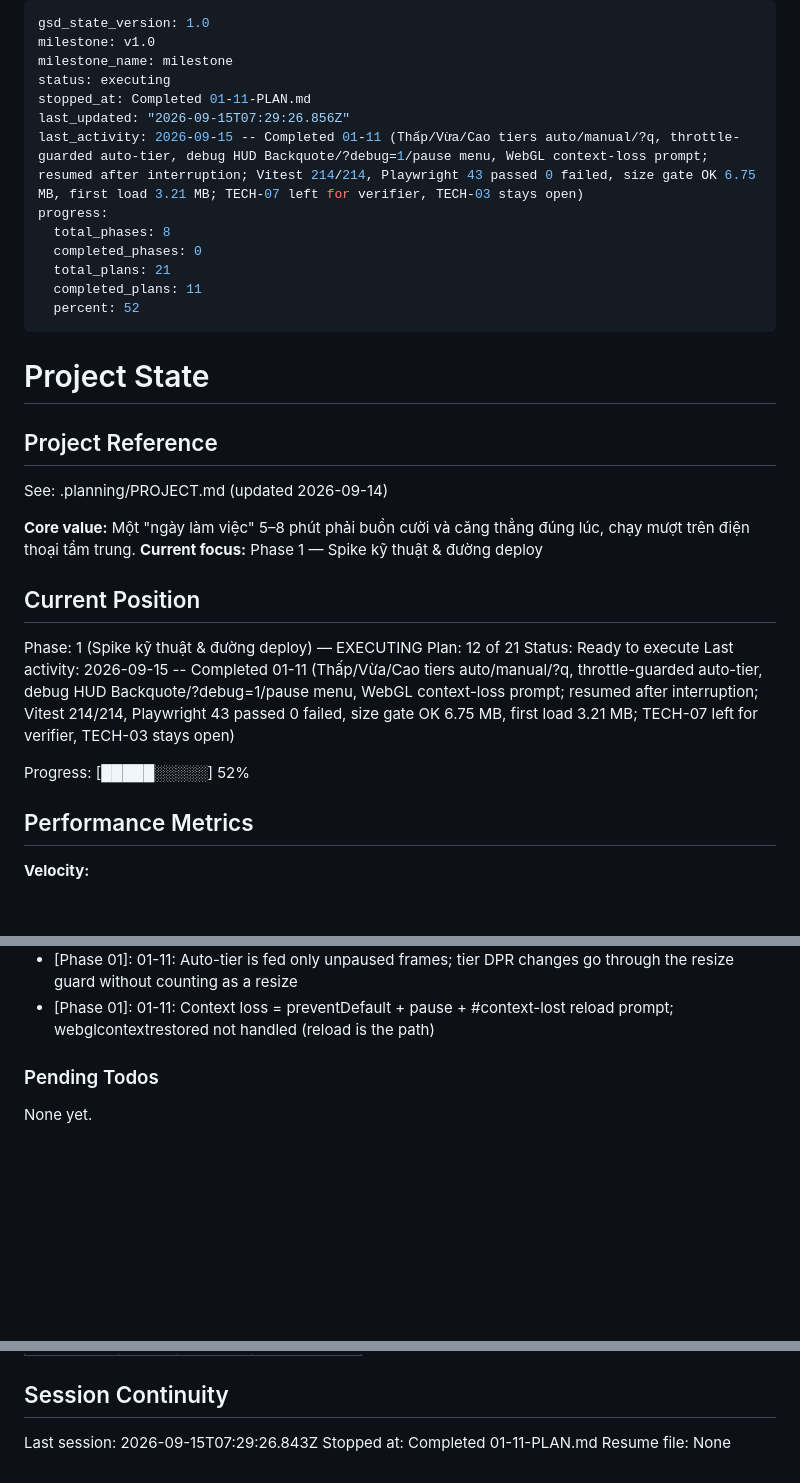
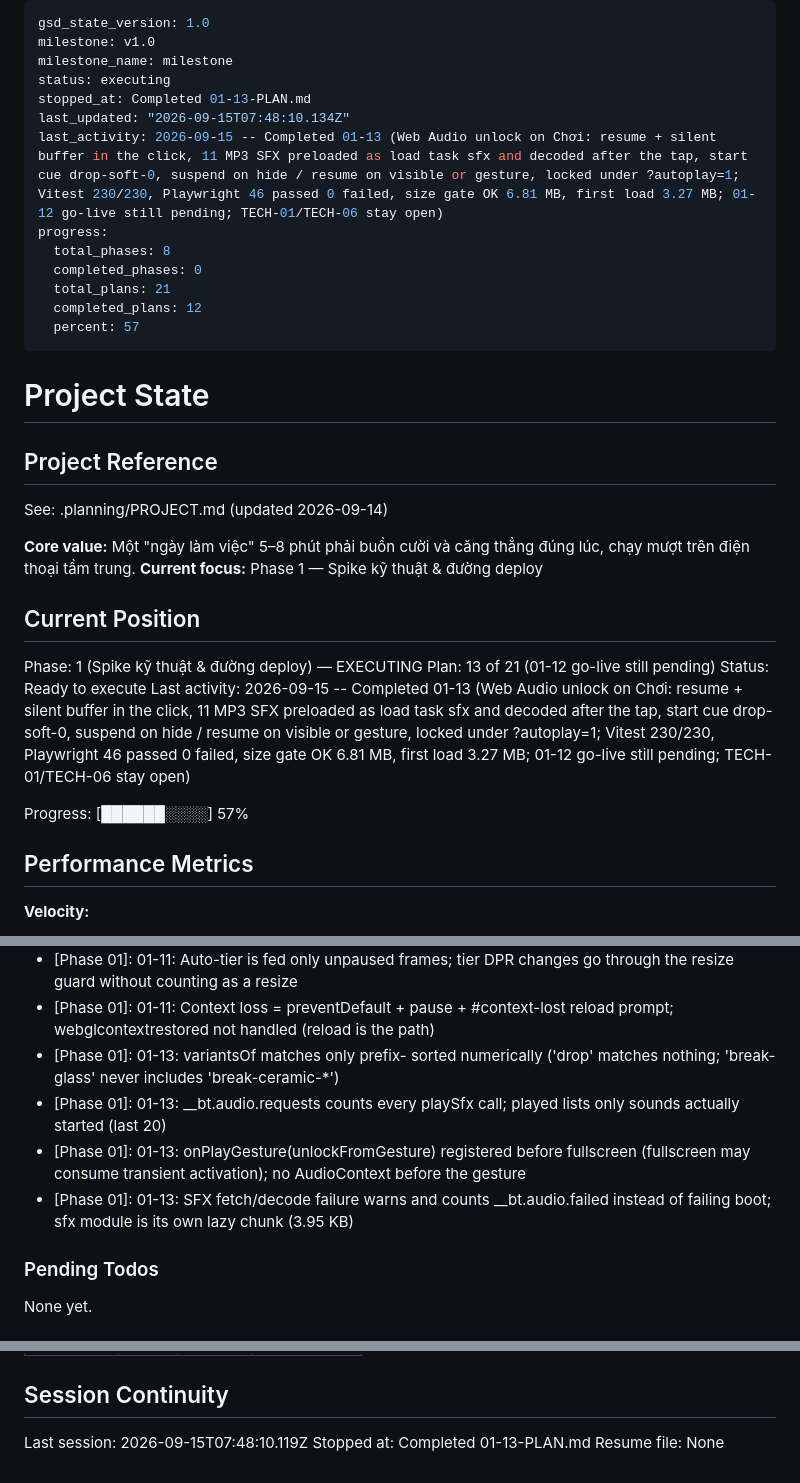
Before and after one commit to hiennv0298/breaktime, a Markdown page: .planning/STATE.md, 3 parts joined by grey strips. Drawn GitHub-style; blank space fills up the shorter version.

Commit message:
docs(01-13): complete audio unlock and MP3 SFX module plan
Co-Authored-By: Claude Opus 5 (1M context) <noreply@anthropic.com>

```diff
--- a/.planning/STATE.md
+++ b/.planning/STATE.md
@@ -3,15 +3,15 @@ gsd_state_version: 1.0
 milestone: v1.0
 milestone_name: milestone
 status: executing
-stopped_at: Completed 01-11-PLAN.md
-last_updated: "2026-09-15T07:29:26.856Z"
-last_activity: 2026-09-15 -- Completed 01-11 (Thấp/Vừa/Cao tiers auto/manual/?q, throttle-guarded auto-tier, debug HUD Backquote/?debug=1/pause menu, WebGL context-loss prompt; resumed after interruption; Vitest 214/214, Playwright 43 passed 0 failed, size gate OK 6.75 MB, first load 3.21 MB; TECH-07 left for verifier, TECH-03 stays open)
+stopped_at: Completed 01-13-PLAN.md
+last_updated: "2026-09-15T07:48:10.134Z"
+last_activity: 2026-09-15 -- Completed 01-13 (Web Audio unlock on Chơi: resume + silent buffer in the click, 11 MP3 SFX preloaded as load task sfx and decoded after the tap, start cue drop-soft-0, suspend on hide / resume on visible or gesture, locked under ?autoplay=1; Vitest 230/230, Playwright 46 passed 0 failed, size gate OK 6.81 MB, first load 3.27 MB; 01-12 go-live still pending; TECH-01/TECH-06 stay open)
 progress:
   total_phases: 8
   completed_phases: 0
   total_plans: 21
-  completed_plans: 11
-  percent: 52
+  completed_plans: 12
+  percent: 57
 ---
 
 # Project State
@@ -26,11 +26,11 @@ See: .planning/PROJECT.md (updated 2026-09-14)
 ## Current Position
 
 Phase: 1 (Spike kỹ thuật & đường deploy) — EXECUTING
-Plan: 12 of 21
+Plan: 13 of 21 (01-12 go-live still pending)
 Status: Ready to execute
-Last activity: 2026-09-15 -- Completed 01-11 (Thấp/Vừa/Cao tiers auto/manual/?q, throttle-guarded auto-tier, debug HUD Backquote/?debug=1/pause menu, WebGL context-loss prompt; resumed after interruption; Vitest 214/214, Playwright 43 passed 0 failed, size gate OK 6.75 MB, first load 3.21 MB; TECH-07 left for verifier, TECH-03 stays open)
+Last activity: 2026-09-15 -- Completed 01-13 (Web Audio unlock on Chơi: resume + silent buffer in the click, 11 MP3 SFX preloaded as load task sfx and decoded after the tap, start cue drop-soft-0, suspend on hide / resume on visible or gesture, locked under ?autoplay=1; Vitest 230/230, Playwright 46 passed 0 failed, size gate OK 6.81 MB, first load 3.27 MB; 01-12 go-live still pending; TECH-01/TECH-06 stay open)
 
-Progress: [█████░░░░░] 52%
+Progress: [██████░░░░] 57%
 
 ## Performance Metrics
 
@@ -104,6 +105,10 @@ Recent decisions affecting current work:
 - [Phase 01]: 01-11: Start tier precedence is ?q= (forced) > stored manual (bt.quality) > auto (Vừa coarse / Cao desktop); forced ?q= never reads or overwrites the stored choice
 - [Phase 01]: 01-11: Auto-tier is fed only unpaused frames; tier DPR changes go through the resize guard without counting as a resize
 - [Phase 01]: 01-11: Context loss = preventDefault + pause + #context-lost reload prompt; webglcontextrestored not handled (reload is the path)
+- [Phase 01]: 01-13: variantsOf matches only prefix-<digits> sorted numerically ('drop' matches nothing; 'break-glass' never includes 'break-ceramic-*')
+- [Phase 01]: 01-13: __bt.audio.requests counts every playSfx call; played lists only sounds actually started (last 20)
+- [Phase 01]: 01-13: onPlayGesture(unlockFromGesture) registered before fullscreen (fullscreen may consume transient activation); no AudioContext before the gesture
+- [Phase 01]: 01-13: SFX fetch/decode failure warns and counts __bt.audio.failed instead of failing boot; sfx module is its own lazy chunk (3.95 KB)
 
 ### Pending Todos
 
@@ -125,6 +130,6 @@ None yet.
 
 ## Session Continuity
 
-Last session: 2026-09-15T07:29:26.843Z
-Stopped at: Completed 01-11-PLAN.md
+Last session: 2026-09-15T07:48:10.119Z
+Stopped at: Completed 01-13-PLAN.md
 Resume file: None
```
Also changed, not shown: other parts of .planning/STATE.md (+1 -0 lines), .planning/ROADMAP.md (+2 -2 lines), 1 other file.
